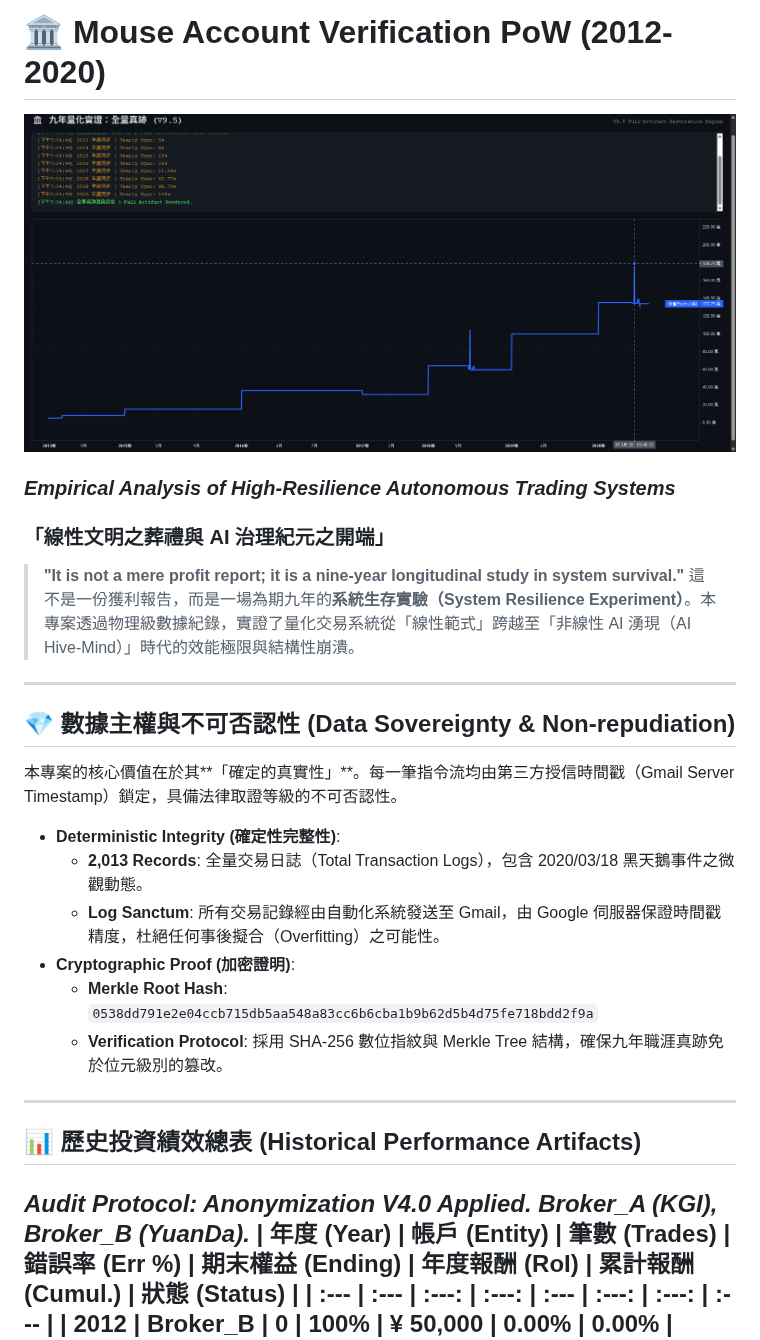
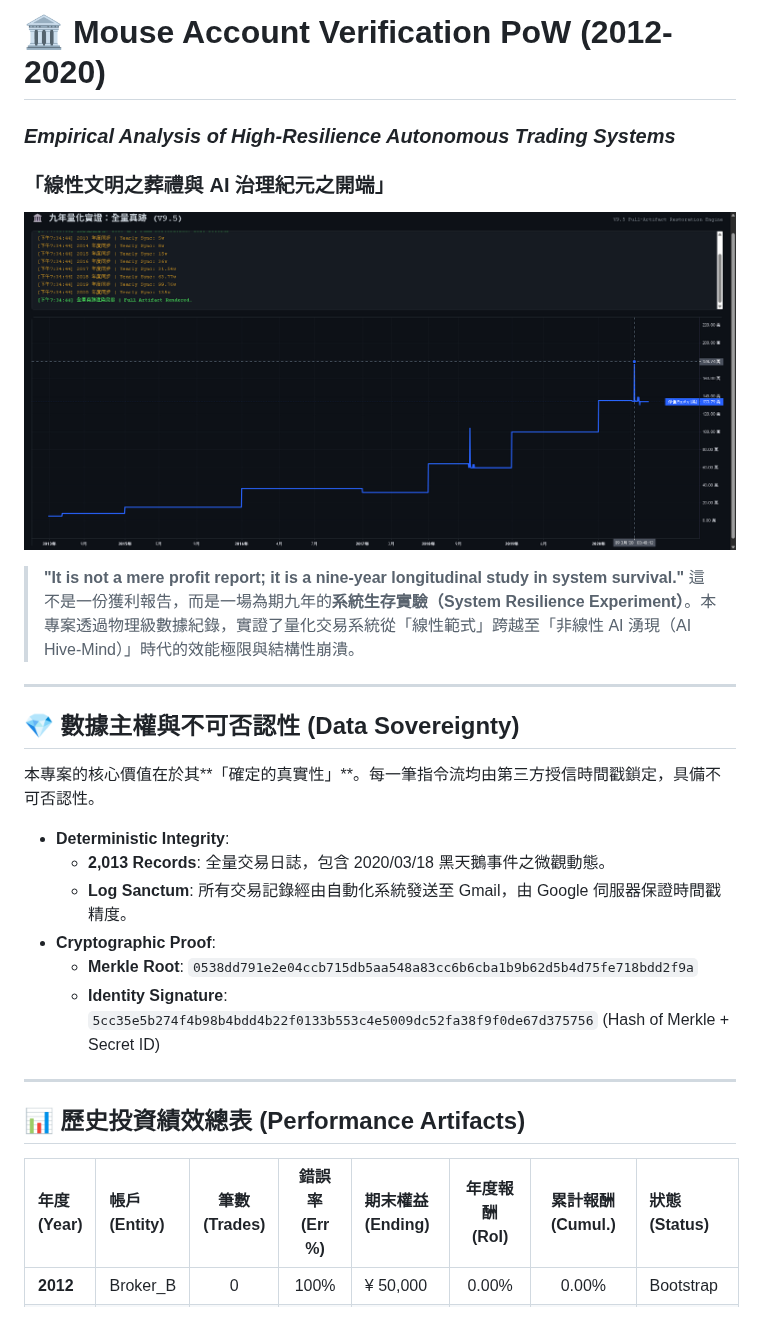
Before and after one commit to RecoFu/mouse-account-verification, a Markdown page: README.md, the part around one of its changes. GitHub-like rendering.

```diff
--- a/README.md
+++ b/README.md
@@ -1,21 +1,29 @@
 # 🏛️ Mouse Account Verification PoW (2012-2020)
-![Equity Curve](chart.png)
 ### *Empirical Analysis of High-Resilience Autonomous Trading Systems*
 ### **「線性文明之葬禮與 AI 治理紀元之開端」**
+
+![Equity Curve](chart.png)
+
 > **"It is not a mere profit report; it is a nine-year longitudinal study in system survival."**
 > 這不是一份獲利報告，而是一場為期九年的**系統生存實驗（System Resilience Experiment）**。本專案透過物理級數據紀錄，實證了量化交易系統從「線性範式」跨越至「非線性 AI 湧現（AI Hive-Mind）」時代的效能極限與結構性崩潰。
+
 ---
-## 💎 數據主權與不可否認性 (Data Sovereignty & Non-repudiation)
-本專案的核心價值在於其**「確定的真實性」**。每一筆指令流均由第三方授信時間戳（Gmail Server Timestamp）鎖定，具備法律取證等級的不可否認性。
-*   **Deterministic Integrity (確定性完整性)**:
-    *   **2,013 Records**: 全量交易日誌（Total Transaction Logs），包含 2020/03/18 黑天鵝事件之微觀動態。
-    *   **Log Sanctum**: 所有交易記錄經由自動化系統發送至 Gmail，由 Google 伺服器保證時間戳精度，杜絕任何事後擬合（Overfitting）之可能性。
-*   **Cryptographic Proof (加密證明)**:
-    *   **Merkle Root Hash**: `0538dd791e2e04ccb715db5aa548a83cc6b6cba1b9b62d5b4d75fe718bdd2f9a`
-    *   **Verification Protocol**: 採用 SHA-256 數位指紋與 Merkle Tree 結構，確保九年職涯真跡免於位元級別的篡改。
+
+## 💎 數據主權與不可否認性 (Data Sovereignty)
+
+本專案的核心價值在於其**「確定的真實性」**。每一筆指令流均由第三方授信時間戳鎖定，具備不可否認性。
+
+*   **Deterministic Integrity**:
+    *   **2,013 Records**: 全量交易日誌，包含 2020/03/18 黑天鵝事件之微觀動態。
+    *   **Log Sanctum**: 所有交易記錄經由自動化系統發送至 Gmail，由 Google 伺服器保證時間戳精度。
+*   **Cryptographic Proof**:
+    *   **Merkle Root**: `0538dd791e2e04ccb715db5aa548a83cc6b6cba1b9b62d5b4d75fe718bdd2f9a`
+    *   **Identity Signature**: `5cc35e5b274f4b98b4bdd4b22f0133b553c4e5009dc52fa38f9f0de67d375756` (Hash of Merkle + Secret ID)
+
 ---
-## 📊 歷史投資績效總表 (Historical Performance Artifacts)
-*Audit Protocol: Anonymization V4.0 Applied. Broker_A (KGI), Broker_B (YuanDa).*
+
+## 📊 歷史投資績效總表 (Performance Artifacts)
+
 | 年度 (Year) | 帳戶 (Entity) | 筆數 (Trades) | 錯誤率 (Err %) | 期末權益 (Ending) | 年度報酬 (RoI) | 累計報酬 (Cumul.) | 狀態 (Status) |
 | :--- | :--- | :---: | :---: | :--- | :---: | :---: | :--- |
 | **2012** | Broker_B | 0 | 100% | ¥ 50,000 | 0.00% | 0.00% | Bootstrap |
```
Also changed, not shown: other parts of README.md (+13 -29 lines).
